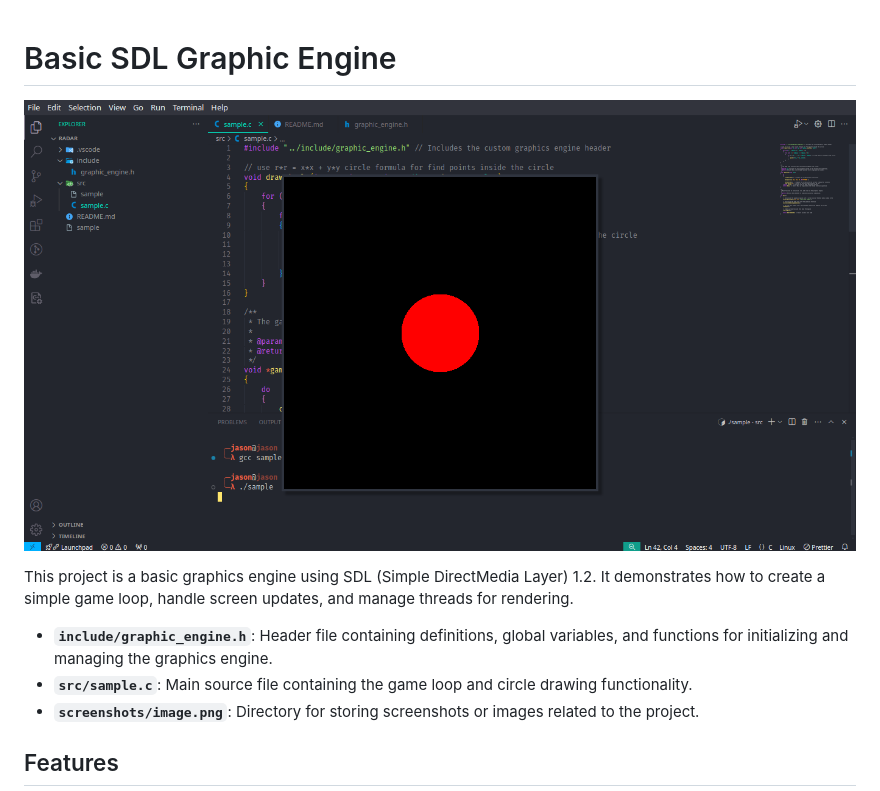
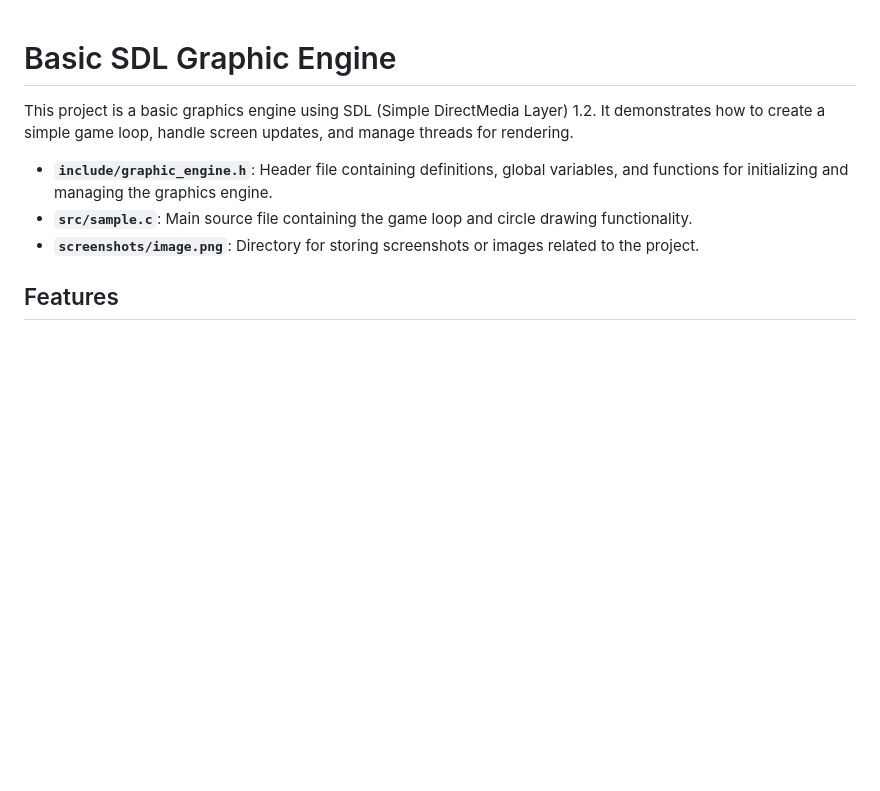
Before and after one commit to jason-devcode/gub_game_engine, a Markdown page: README.md, the part around the change. Drawn GitHub-style; blank space fills up the shorter version.

Commit message:
chore: remove screenshot header from readme

```diff
--- a/README.md
+++ b/README.md
@@ -1,6 +1,4 @@
 # Basic SDL Graphic Engine
-
-![graphic_engine_demostration_01](screenshots/image.png)
 
 This project is a basic graphics engine using SDL (Simple DirectMedia Layer) 1.2. It demonstrates how to create a simple game loop, handle screen updates, and manage threads for rendering.
 
```
